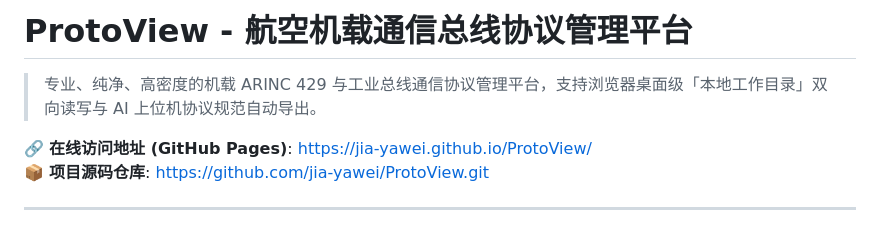
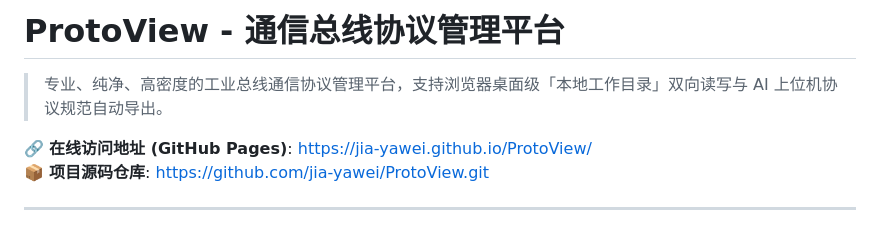
Before and after one commit to jia-yawei/ProtoView, a Markdown page: README.md, the part around the change. GitHub-like rendering.

Commit message:
修改名字
Updated project title and description for clarity.

```diff
--- a/README.md
+++ b/README.md
@@ -1,6 +1,6 @@
-# ProtoView - 航空机载通信总线协议管理平台
+# ProtoView - 通信总线协议管理平台
 
-> 专业、纯净、高密度的机载 ARINC 429 与工业总线通信协议管理平台，支持浏览器桌面级「本地工作目录」双向读写与 AI 上位机协议规范自动导出。
+> 专业、纯净、高密度的工业总线通信协议管理平台，支持浏览器桌面级「本地工作目录」双向读写与 AI 上位机协议规范自动导出。
 
 🔗 **在线访问地址 (GitHub Pages)**: [https://jia-yawei.github.io/ProtoView/](https://jia-yawei.github.io/ProtoView/)
 📦 **项目源码仓库**: [https://github.com/jia-yawei/ProtoView.git](https://github.com/jia-yawei/ProtoView.git)
```
